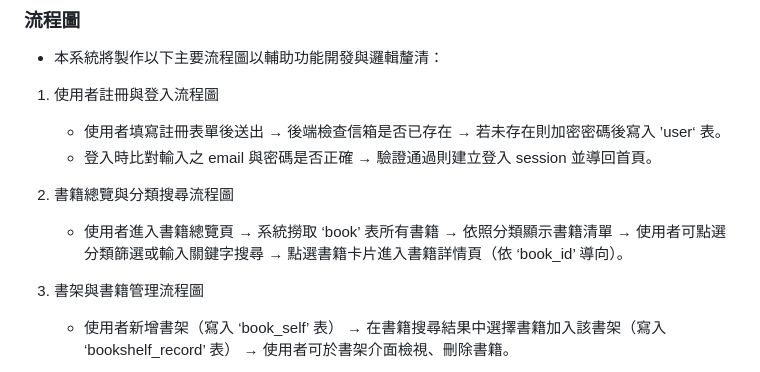
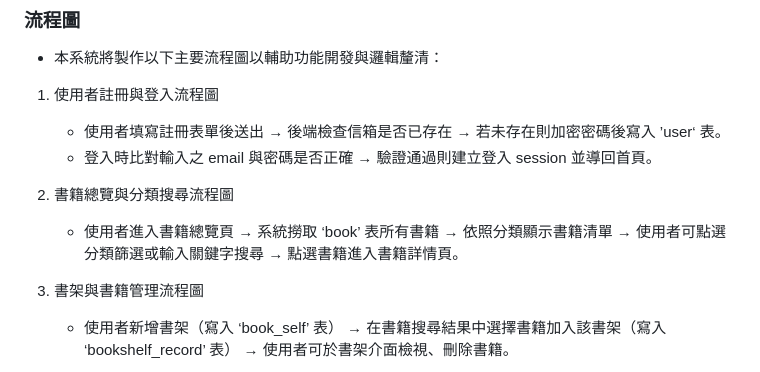
Before and after one commit to liao-046/book-sharing-system, a Markdown page: project.md, the part around the change. Drawn GitHub-style.

```diff
--- a/project.md
+++ b/project.md
@@ -19,7 +19,7 @@
    - 登入時比對輸入之 email 與密碼是否正確 → 驗證通過則建立登入 session 並導回首頁。
 
 2. 書籍總覽與分類搜尋流程圖
-   - 使用者進入書籍總覽頁 → 系統撈取 ‘book’ 表所有書籍 → 依照分類顯示書籍清單 → 使用者可點選分類篩選或輸入關鍵字搜尋 → 點選書籍卡片進入書籍詳情頁（依 ‘book_id’ 導向）。
+   - 使用者進入書籍總覽頁 → 系統撈取 ‘book’ 表所有書籍 → 依照分類顯示書籍清單 → 使用者可點選分類篩選或輸入關鍵字搜尋 → 點選書籍進入書籍詳情頁。
 
 3. 書架與書籍管理流程圖
    - 使用者新增書架（寫入 ‘book_self’ 表） → 在書籍搜尋結果中選擇書籍加入該書架（寫入 ‘bookshelf_record’ 表） → 使用者可於書架介面檢視、刪除書籍。
```
